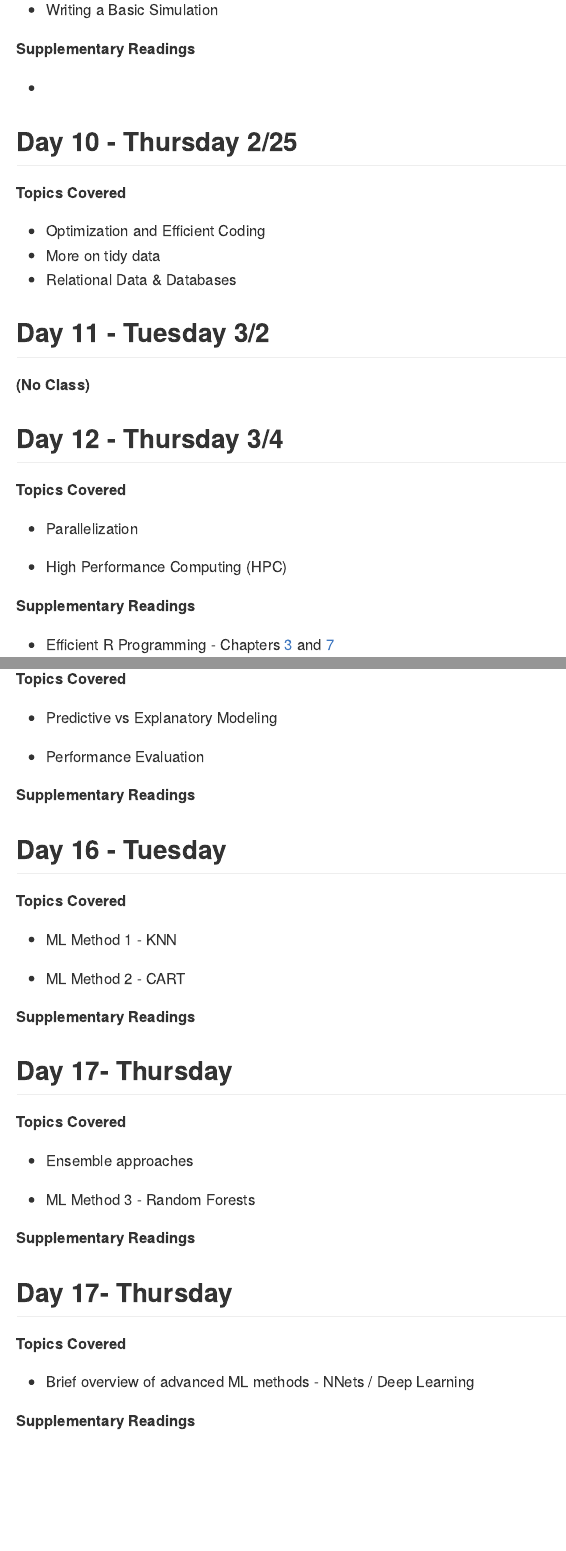
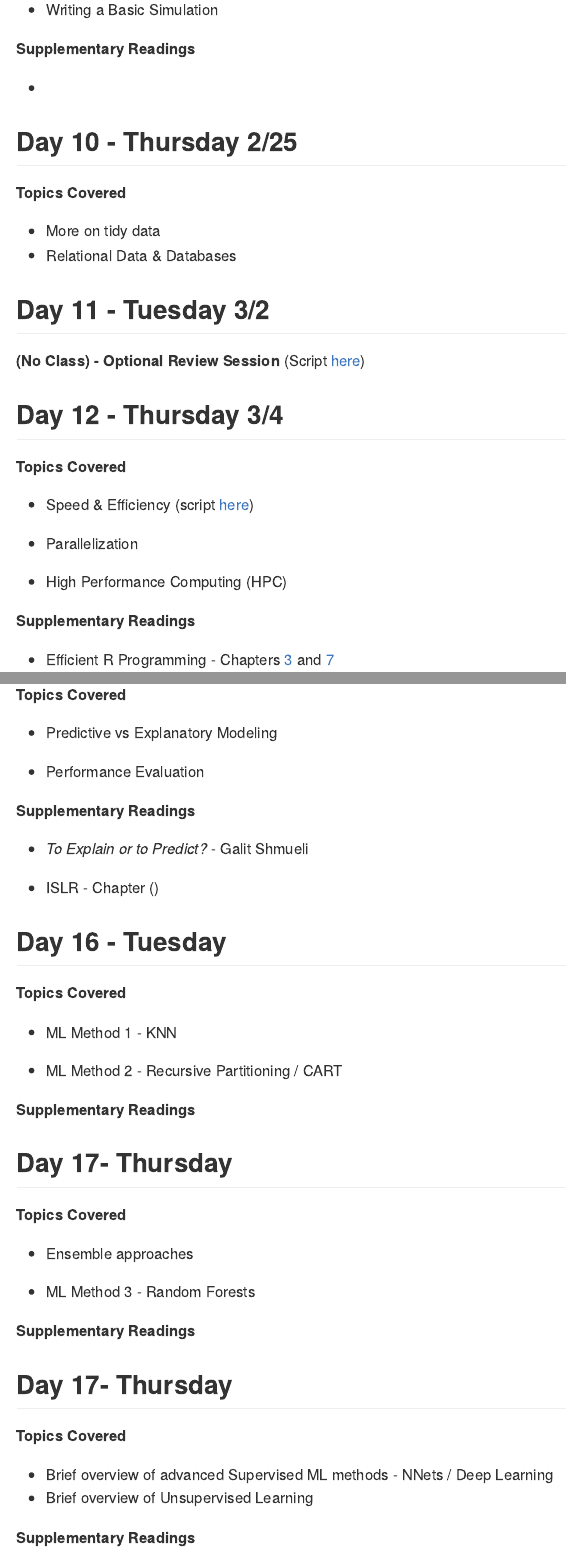
Before and after one commit to aarmiller/SimEpi, an R Markdown document (admin/Overview.Rmd): the page in a window 1100 px wide, from 3090 px down, and a second part further down, joined at a grey line. Rendered offline with R 4.5, knitr and Pandoc, with nearby package versions.

Commit message:
Update Overview.Rmd

```diff
--- a/admin/Overview.Rmd
+++ b/admin/Overview.Rmd
@@ -142,17 +142,18 @@ This document provides an outline of the topics, scripts and associated readings
 
 **Topics Covered**
 
--   Optimization and Efficient Coding
 -   More on tidy data
 -   Relational Data & Databases
 
 ## Day 11 - Tuesday 3/2
 
-**(No Class)**
+**(No Class) - Optional Review Session** (Script [here](https://github.com/aarmiller/SimEpi/blob/main/in_class_scripts/review_3_2.R))
 
 ## Day 12 - Thursday 3/4
 
 **Topics Covered**
+
+-   Speed & Efficiency (script [here](https://github.com/aarmiller/SimEpi/blob/main/in_class_scripts/efficiency_and_speed.R))
 
 -   Parallelization
 
@@ -208,13 +207,17 @@ This document provides an outline of the topics, scripts and associated readings
 
 **Supplementary Readings**
 
+-   *To Explain or to Predict?* - Galit Shmueli
+
+-   ISLR - Chapter ()
+
 ## Day 16 - Tuesday
 
 **Topics Covered**
 
 -   ML Method 1 - KNN
 
--   ML Method 2 - CART
+-   ML Method 2 - Recursive Partitioning / CART
 
 **Supplementary Readings**
 
@@ -232,7 +235,8 @@ This document provides an outline of the topics, scripts and associated readings
 
 **Topics Covered**
 
--   Brief overview of advanced ML methods - NNets / Deep Learning
+-   Brief overview of advanced Supervised ML methods - NNets / Deep Learning
+-   Brief overview of Unsupervised Learning
 
 **Supplementary Readings**
 
```
Also changed, not shown: admin/Overview.Rmd (6 more changed lines).
